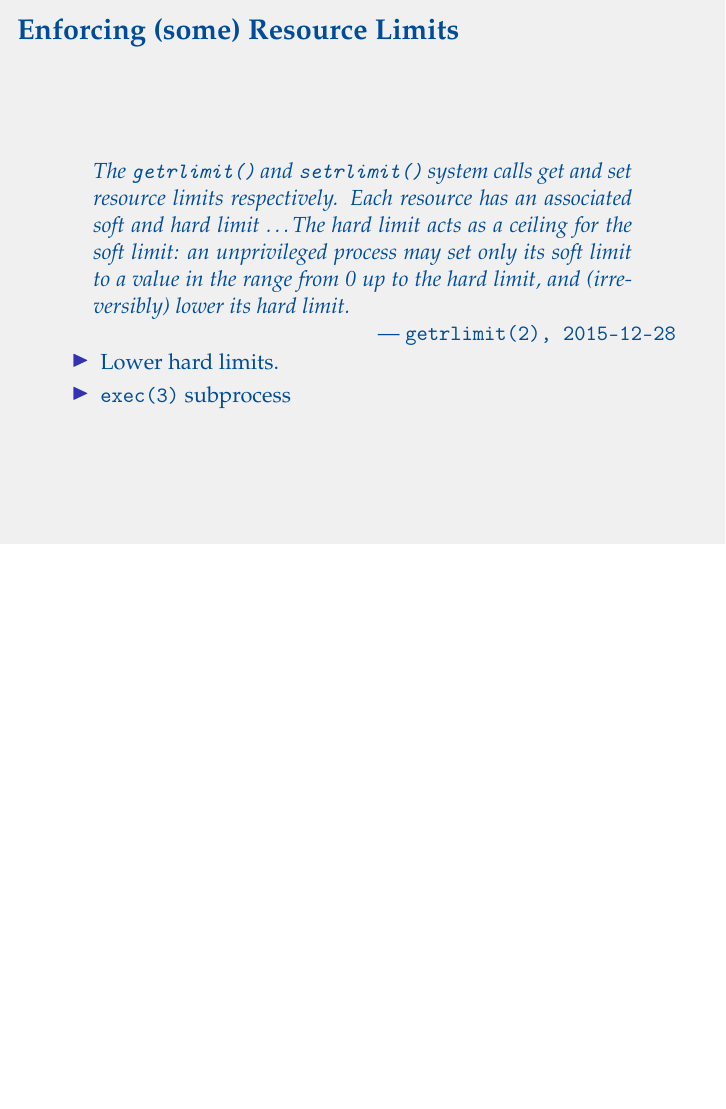
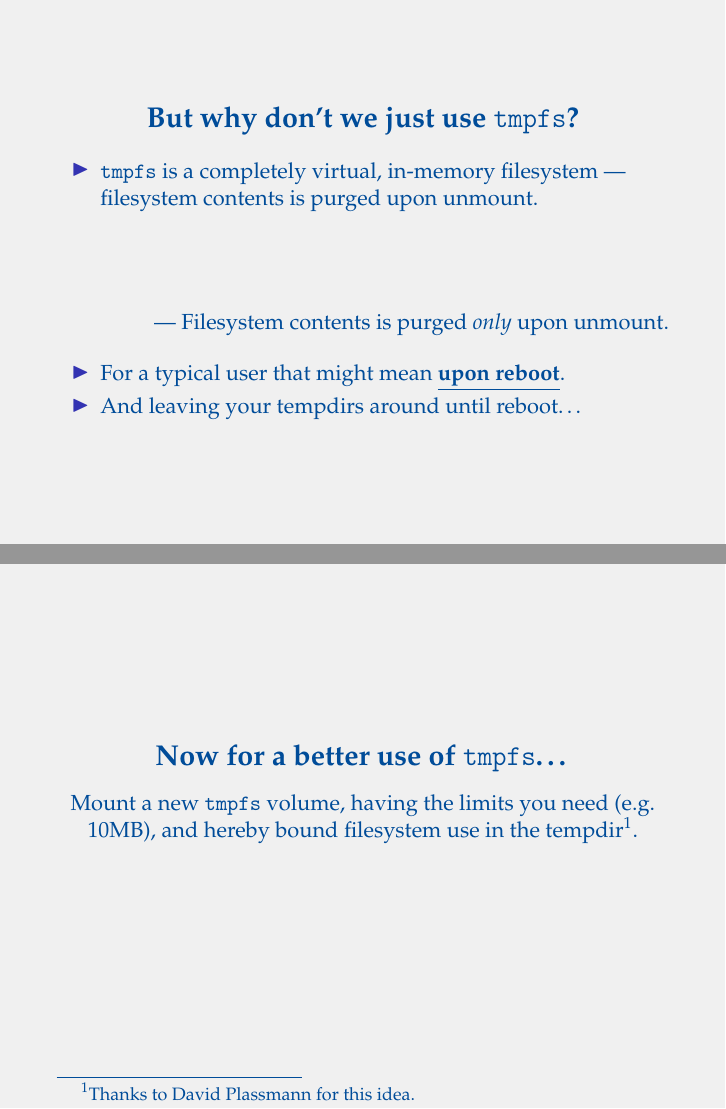
Before and after one commit to oleks/containers, LaTeX slides (slides/master.tex, which reads slides/tmpfs-1.tex): page 11 of 15 before the commit and pages 12 and 13 of 19 after it, the two joined at a grey line, the shorter picture padded with empty space. Compiled offline with pdfLaTeX.

Commit message:
starting on tmpfs saga

```diff
--- /dev/null
+++ b/slides/tmpfs-1.tex
@@ -0,0 +1,41 @@
+\begin{frame}
+
+\question{But why don't we just use \texttt{tmpfs}?}
+
+\begin{itemize}
+
+\item \texttt{tmpfs} is a completely virtual, in-memory filesystem ---
+filesystem contents is purged upon unmount.
+
+\end{itemize}
+
+\pause
+
+\vspace{\fill}
+
+\answer{Filesystem contents is purged \emph{only} upon unmount.}
+
+\begin{itemize}
+
+\item For a typical user that might mean \underline{\textbf{upon reboot}}.
+
+\item And leaving your tempdirs around until reboot\ldots
+
+\end{itemize}
+
+\end{frame}
+
+
+\begin{frame}
+
+\question{Now for a better use of \texttt{tmpfs}\ldots}
+
+\begin{center}
+
+Mount a new \texttt{tmpfs} volume, having the limits you need (e.g. 10MB), and
+hereby bound filesystem use in the tempdir\footnote{Thanks to David Plassmann
+for this idea.}.
+
+\end{center}
+
+\end{frame}
```
Also changed, not shown: slides/master.tex (+1 -0 lines), slides/tmpfs-1.tex (11 more changed lines).
